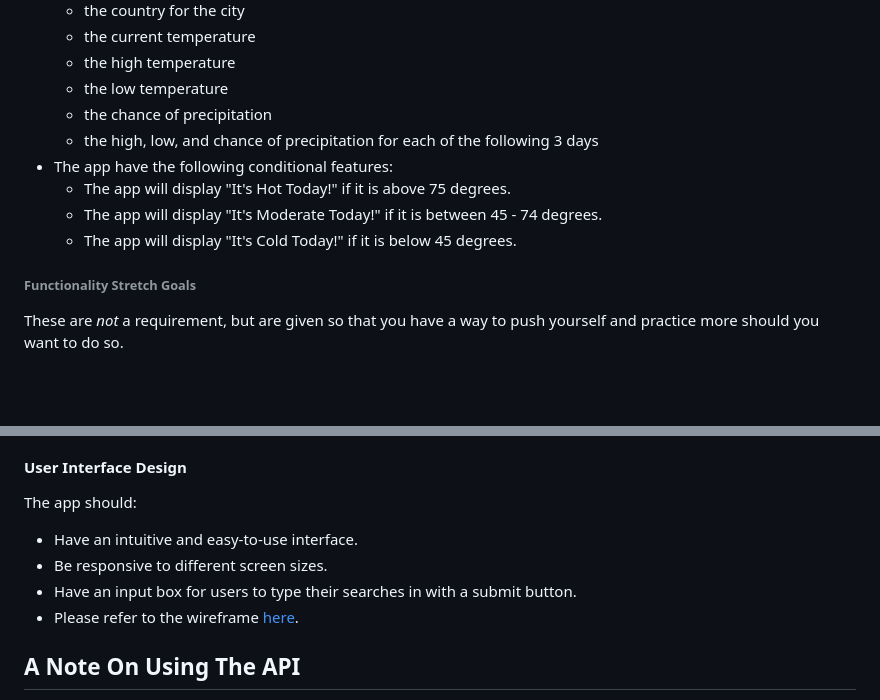
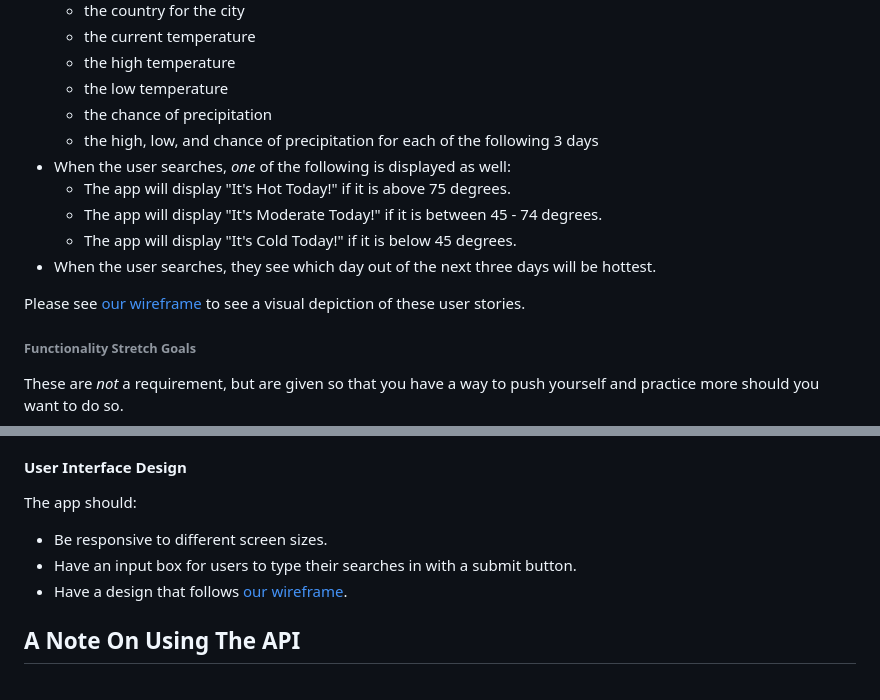
Before and after one commit to Siaiologist/weather-app-project, a Markdown page: README.md, 2 parts joined by grey strips. Drawn GitHub-style; blank space fills up the shorter version.

Commit message:
Updates rubric to match wireframe and clarifies that matching the wireframe is a requirement.

```diff
--- a/README.md
+++ b/README.md
@@ -30,10 +30,13 @@ The app meets all of the following user stories:
   - the low temperature
   - the chance of precipitation
   - the high, low, and chance of precipitation for each of the following 3 days
-- The app have the following conditional features:
+- When the user searches, _one_ of the following is displayed as well:
   - The app will display "It's Hot Today!" if it is above 75 degrees.
   - The app will display "It's Moderate Today!" if it is between 45 - 74 degrees.
   - The app will display "It's Cold Today!" if it is below 45 degrees.
+- When the user searches, they see which day out of the next three days will be hottest.
+
+Please see [our wireframe](https://www.figma.com/file/9C3tbvQrT2EmKElg6ySJEF/Weathery-Website?type=design&node-id=0-1&mode=design) to see a visual depiction of these user stories.
 
 ###### Functionality Stretch Goals
 
@@ -56,10 +59,9 @@ The code should:
 
 The app should:
 
-- Have an intuitive and easy-to-use interface.
 - Be responsive to different screen sizes.
 - Have an input box for users to type their searches in with a submit button.
-- Please refer to the wireframe [here](https://www.figma.com/file/9C3tbvQrT2EmKElg6ySJEF/Weathery-Website?type=design&node-id=0-1&mode=design).
+- Have a design that follows [our wireframe](https://www.figma.com/file/9C3tbvQrT2EmKElg6ySJEF/Weathery-Website?type=design&node-id=0-1&mode=design).
 
 ## A Note On Using The API
 
```
